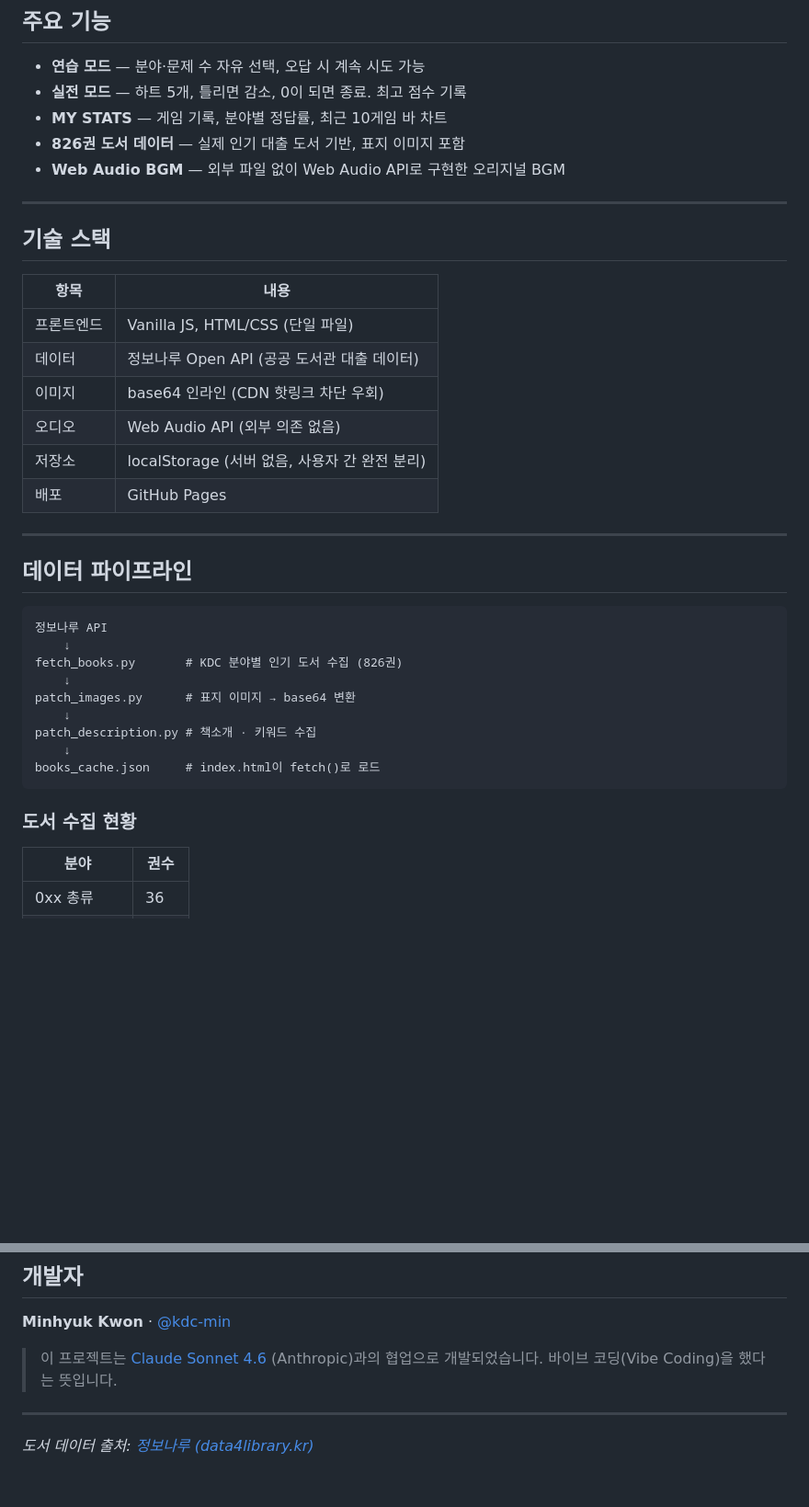
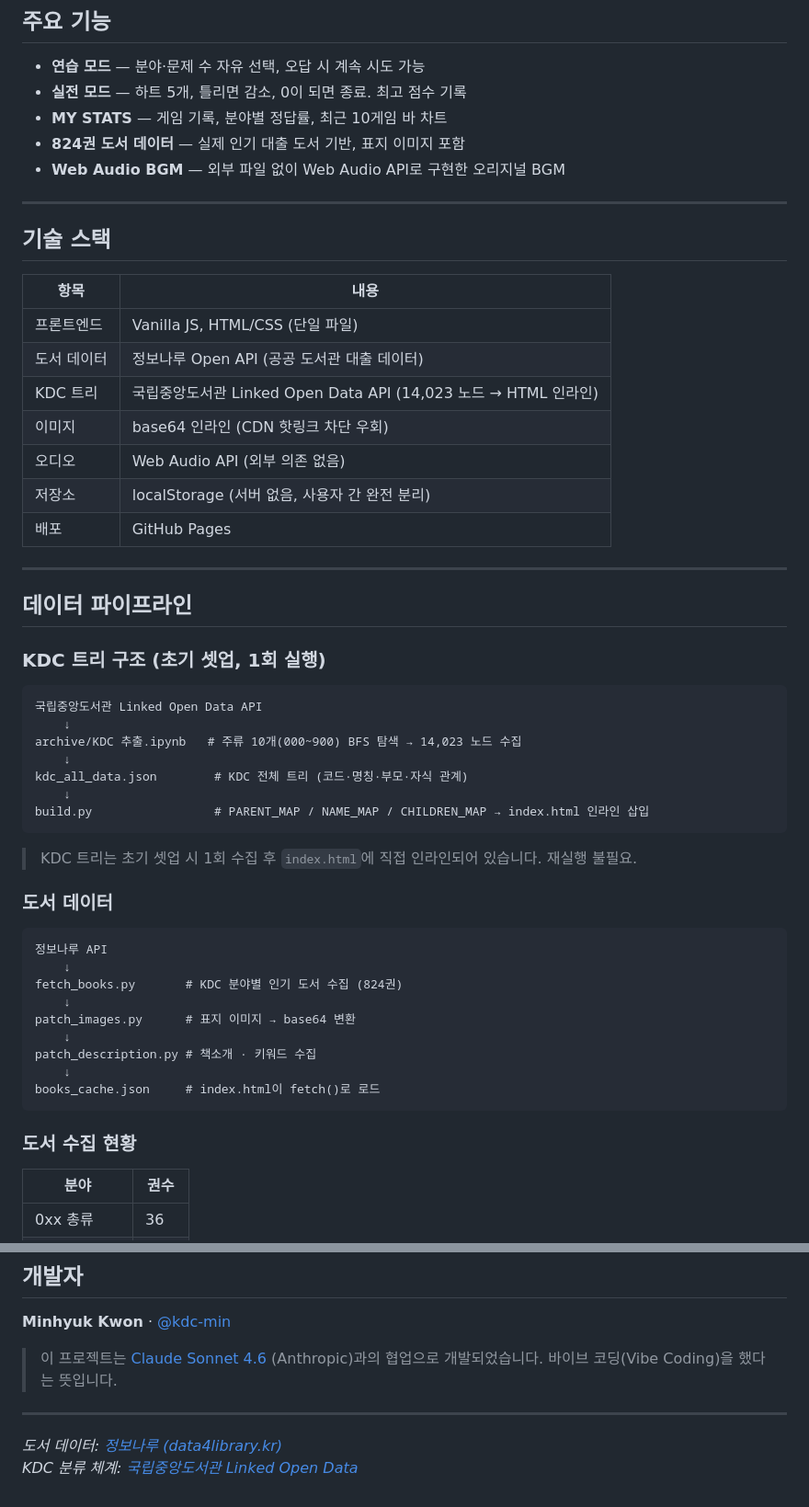
Before and after one commit to kdc-min/kdc-classifier, a Markdown page: README.md, 2 parts joined by grey strips. Shown at 92% size. Drawn GitHub-style; blank space fills up the shorter version.

Commit message:
Update README.md
- 기술 스택 표에 KDC 트리 항목 추가 (국립중앙도서관 LOD API, 14,023 노드)
- 데이터 파이프라인을 KDC 트리 / 도서 데이터 두 블록으로 분리
- KDC 추출.ipynb → kdc_all_data.json → build.py 흐름 명시
- 하단 출처에 국립중앙도서관 Linked Open Data 추가
- 도서 수 826 → 824 오탈자 수정

````diff
--- a/README.md
+++ b/README.md
@@ -24,7 +23,7 @@ KDC(한국십진분류법) 분류번호를 단계적으로 선택하는 학습
 - **연습 모드** — 분야·문제 수 자유 선택, 오답 시 계속 시도 가능
 - **실전 모드** — 하트 5개, 틀리면 감소, 0이 되면 종료. 최고 점수 기록
 - **MY STATS** — 게임 기록, 분야별 정답률, 최근 10게임 바 차트
-- **826권 도서 데이터** — 실제 인기 대출 도서 기반, 표지 이미지 포함
+- **824권 도서 데이터** — 실제 인기 대출 도서 기반, 표지 이미지 포함
 - **Web Audio BGM** — 외부 파일 없이 Web Audio API로 구현한 오리지널 BGM
 
 ---
@@ -34,7 +33,8 @@ KDC(한국십진분류법) 분류번호를 단계적으로 선택하는 학습
 | 항목 | 내용 |
 |------|------|
 | 프론트엔드 | Vanilla JS, HTML/CSS (단일 파일) |
-| 데이터 | 정보나루 Open API (공공 도서관 대출 데이터) |
+| 도서 데이터 | 정보나루 Open API (공공 도서관 대출 데이터) |
+| KDC 트리 | 국립중앙도서관 Linked Open Data API (14,023 노드 → HTML 인라인) |
 | 이미지 | base64 인라인 (CDN 핫링크 차단 우회) |
 | 오디오 | Web Audio API (외부 의존 없음) |
 | 저장소 | localStorage (서버 없음, 사용자 간 완전 분리) |
@@ -44,10 +44,26 @@ KDC(한국십진분류법) 분류번호를 단계적으로 선택하는 학습
 
 ## 데이터 파이프라인
 
+### KDC 트리 구조 (초기 셋업, 1회 실행)
+
+```
+국립중앙도서관 Linked Open Data API
+    ↓
+archive/KDC 추출.ipynb   # 주류 10개(000~900) BFS 탐색 → 14,023 노드 수집
+    ↓
+kdc_all_data.json        # KDC 전체 트리 (코드·명칭·부모·자식 관계)
+    ↓
+build.py                 # PARENT_MAP / NAME_MAP / CHILDREN_MAP → index.html 인라인 삽입
+```
+
+> KDC 트리는 초기 셋업 시 1회 수집 후 `index.html`에 직접 인라인되어 있습니다. 재실행 불필요.
+
+### 도서 데이터
+
 ```
 정보나루 API
     ↓
-fetch_books.py       # KDC 분야별 인기 도서 수집 (826권)
+fetch_books.py       # KDC 분야별 인기 도서 수집 (824권)
     ↓
 patch_images.py      # 표지 이미지 → base64 변환
     ↓
@@ -57,6 +73,7 @@ books_cache.json     # index.html이 fetch()로 로드
 ```
 
 ### 도서 수집 현황
+
 | 분야 | 권수 |
 |------|------|
 | 0xx 총류 | 36 |
@@ -112,4 +129,5 @@ MIT © 2026 Minhyuk Kwon
 
 ---
 
-*도서 데이터 출처: [정보나루 (data4library.kr)](https://www.data4library.kr/)*
+*도서 데이터: [정보나루 (data4library.kr)](https://www.data4library.kr/)*
+*KDC 분류 체계: [국립중앙도서관 Linked Open Data](https://lod.nl.go.kr/)*
````
Also changed, not shown: other parts of README.md (+0 -1 lines).
